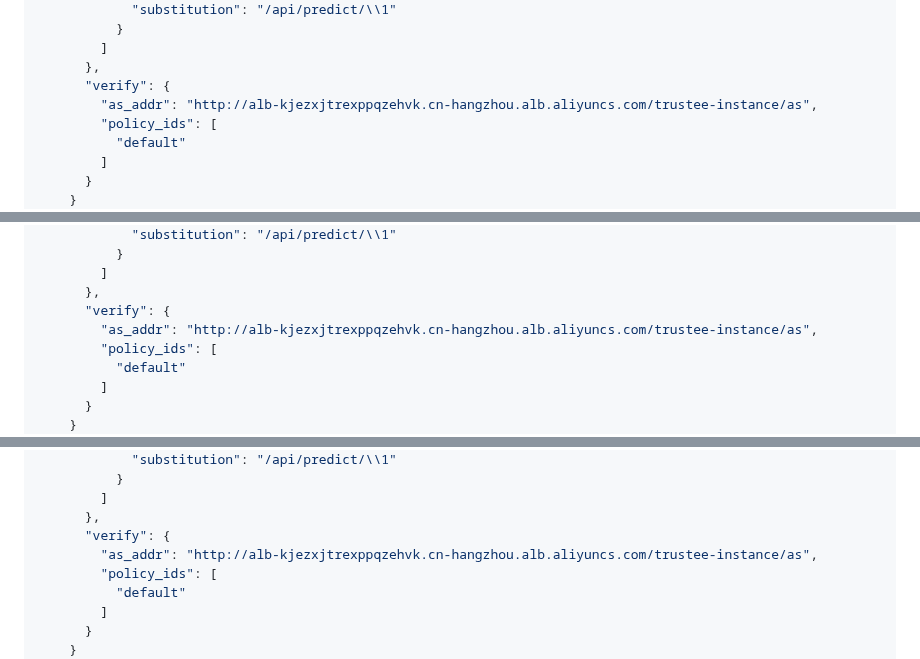
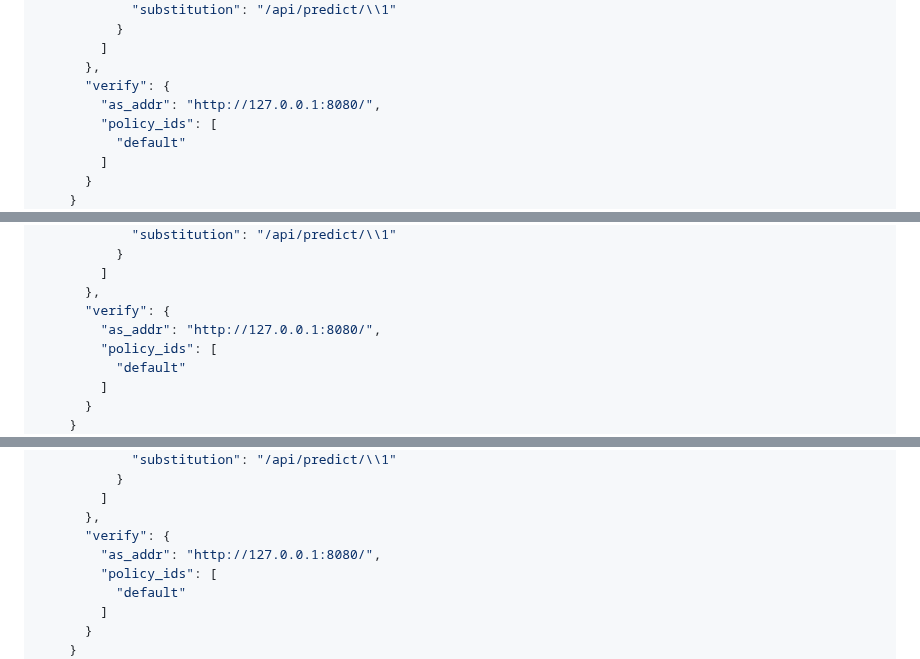
Before and after one commit to inclavare-containers/TNG, a Markdown page: README.md, 3 parts joined by grey strips. GitHub-like rendering.

Commit message:
README.md: update as_addr
Signed-off-by: Kun Lai <laikun@linux.alibaba.com>

```diff
--- a/README.md
+++ b/README.md
@@ -668,7 +668,7 @@ cargo run launch --config-content='
         ]
       },
       "verify": {
-        "as_addr": "http://alb-kjezxjtrexppqzehvk.cn-hangzhou.alb.aliyuncs.com/trustee-instance/as",
+        "as_addr": "http://127.0.0.1:8080/",
         "policy_ids": [
           "default"
         ]
@@ -879,7 +879,7 @@ cargo run launch --config-content='
         ]
       },
       "verify": {
-        "as_addr": "http://alb-kjezxjtrexppqzehvk.cn-hangzhou.alb.aliyuncs.com/trustee-instance/as",
+        "as_addr": "http://127.0.0.1:8080/",
         "policy_ids": [
           "default"
         ]
@@ -1027,7 +1027,7 @@ cargo run launch --config-content='
         ]
       },
       "verify": {
-        "as_addr": "http://alb-kjezxjtrexppqzehvk.cn-hangzhou.alb.aliyuncs.com/trustee-instance/as",
+        "as_addr": "http://127.0.0.1:8080/",
         "policy_ids": [
           "default"
         ]
```
